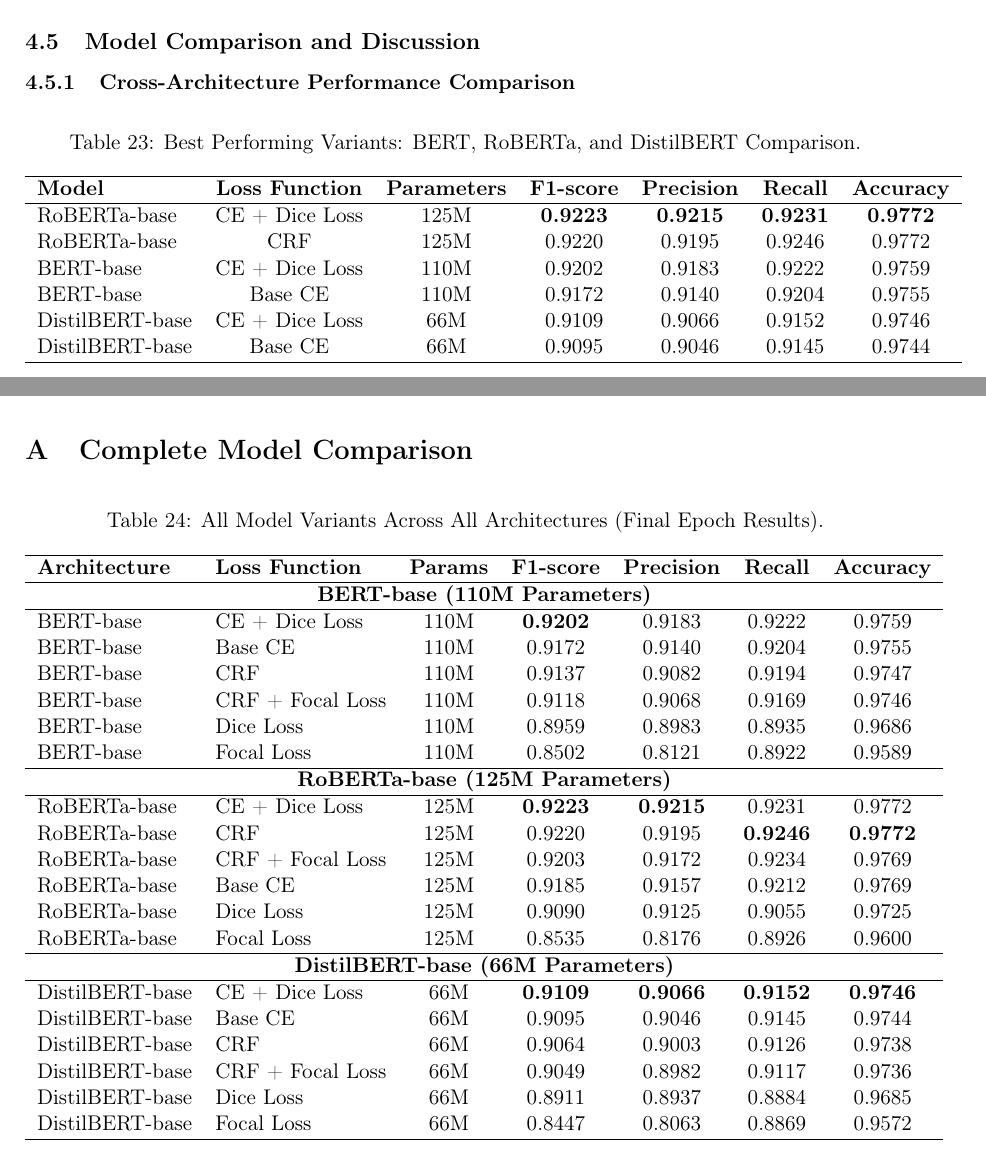
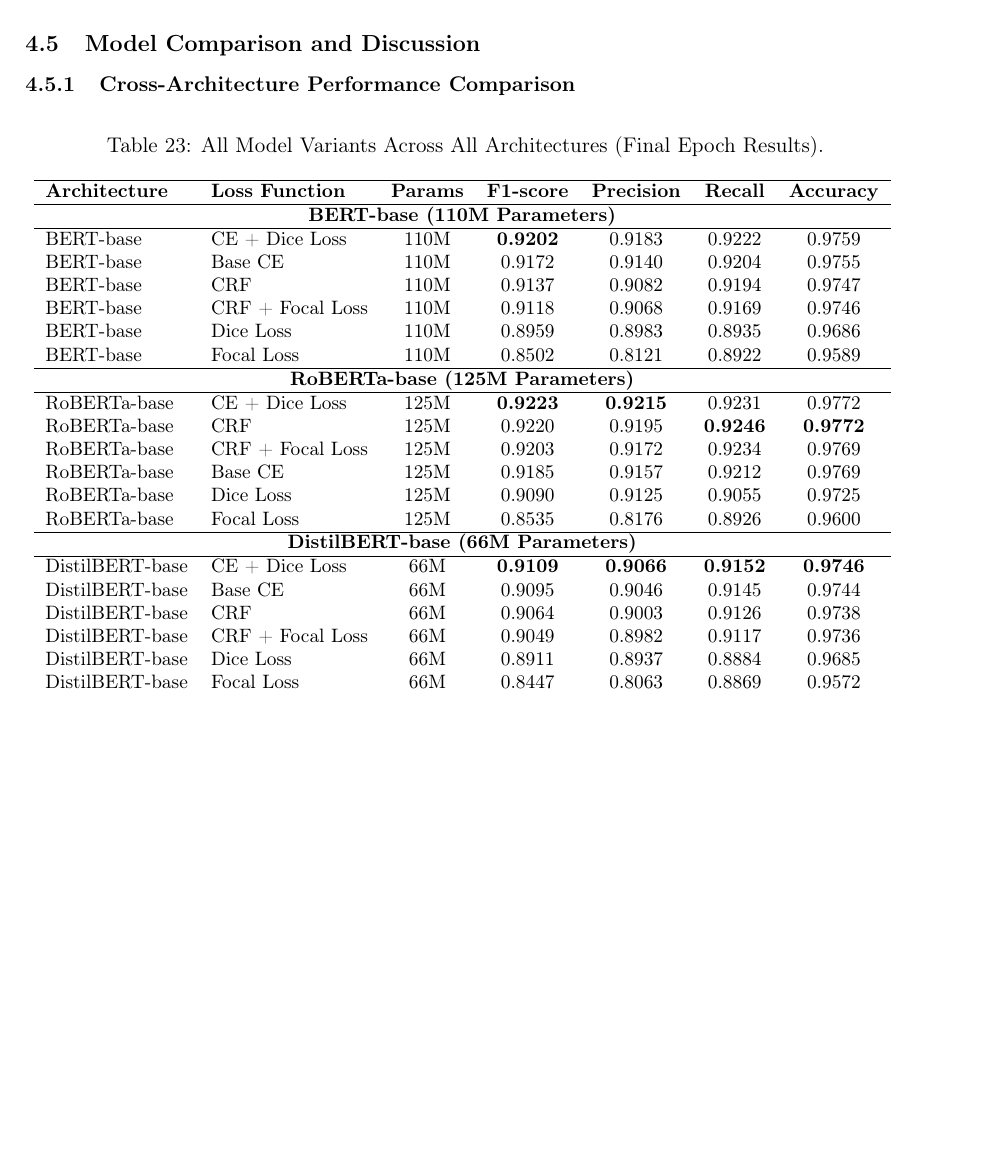
Before and after one commit to HoangQuangMinh23BI14281/NLP, a LaTeX document (report latex/main.tex, which reads report latex/sections/Appendix.tex, report latex/sections/Experiment_Result.tex): two parts of pages 21 and 25 of 25 before the commit and part of page 22 of 25 after it, the two joined at a grey line, cut so that both start at the same text, the shorter picture padded with empty space. Compiled offline with pdfLaTeX.

Commit message:
remove appendix and move summary table to experience

```diff
--- a/report latex/sections/Appendix.tex
+++ /dev/null
@@ -1,41 +0,0 @@
-\appendix
-
-\section{Complete Model Comparison}
-
-\begin{table}[htbp]
-    \centering
-    \caption{All Model Variants Across All Architectures (Final Epoch Results).}
-    \begin{tabular}{l l c c c c c}
-        \hline
-        \textbf{Architecture} & \textbf{Loss Function} & \textbf{Params} & \textbf{F1-score} & \textbf{Precision} & \textbf{Recall} & \textbf{Accuracy} \\
-        \hline
-        \multicolumn{7}{c}{\textbf{BERT-base (110M Parameters)}} \\
-        \hline
-        BERT-base & CE + Dice Loss & 110M & \textbf{0.9202} & 0.9183 & 0.9222 & 0.9759 \\
-        BERT-base & Base CE & 110M & 0.9172 & 0.9140 & 0.9204 & 0.9755 \\
-        BERT-base & CRF & 110M & 0.9137 & 0.9082 & 0.9194 & 0.9747 \\
-        BERT-base & CRF + Focal Loss & 110M & 0.9118 & 0.9068 & 0.9169 & 0.9746 \\
-        BERT-base & Dice Loss & 110M & 0.8959 & 0.8983 & 0.8935 & 0.9686 \\
-        BERT-base & Focal Loss & 110M & 0.8502 & 0.8121 & 0.8922 & 0.9589 \\
-        \hline
-        \multicolumn{7}{c}{\textbf{RoBERTa-base (125M Parameters)}} \\
-        \hline
-        RoBERTa-base & CE + Dice Loss & 125M & \textbf{0.9223} & \textbf{0.9215} & 0.9231 & 0.9772 \\
-        RoBERTa-base & CRF & 125M & 0.9220 & 0.9195 & \textbf{0.9246} & \textbf{0.9772} \\
-        RoBERTa-base & CRF + Focal Loss & 125M & 0.9203 & 0.9172 & 0.9234 & 0.9769 \\
-        RoBERTa-base & Base CE & 125M & 0.9185 & 0.9157 & 0.9212 & 0.9769 \\
-        RoBERTa-base & Dice Loss & 125M & 0.9090 & 0.9125 & 0.9055 & 0.9725 \\
-        RoBERTa-base & Focal Loss & 125M & 0.8535 & 0.8176 & 0.8926 & 0.9600 \\
-        \hline
-        \multicolumn{7}{c}{\textbf{DistilBERT-base (66M Parameters)}} \\
-        \hline
-        DistilBERT-base & CE + Dice Loss & 66M & \textbf{0.9109} & \textbf{0.9066} & \textbf{0.9152} & \textbf{0.9746} \\
-        DistilBERT-base & Base CE & 66M & 0.9095 & 0.9046 & 0.9145 & 0.9744 \\
-        DistilBERT-base & CRF & 66M & 0.9064 & 0.9003 & 0.9126 & 0.9738 \\
-        DistilBERT-base & CRF + Focal Loss & 66M & 0.9049 & 0.8982 & 0.9117 & 0.9736 \\
-        DistilBERT-base & Dice Loss & 66M & 0.8911 & 0.8937 & 0.8884 & 0.9685 \\
-        DistilBERT-base & Focal Loss & 66M & 0.8447 & 0.8063 & 0.8869 & 0.9572 \\
-        \hline
-    \end{tabular}
-    \label{tab:comprehensive_all_models}
-\end{table}
--- a/report latex/sections/Experiment_Result.tex
+++ b/report latex/sections/Experiment_Result.tex
@@ -655,22 +655,43 @@
 
 \subsubsection{Cross-Architecture Performance Comparison}
 
-\begin{table}[htbp]
+\begin{table}[H]
     \centering
-    \caption{Best Performing Variants: BERT, RoBERTa, and DistilBERT Comparison.}
-    \begin{tabular}{l c c c c c c}
+    \caption{All Model Variants Across All Architectures (Final Epoch Results).}
+    \small
+    \begin{tabular}{l l c c c c c}
         \hline
-        \textbf{Model} & \textbf{Loss Function} & \textbf{Parameters} & \textbf{F1-score} & \textbf{Precision} & \textbf{Recall} & \textbf{Accuracy} \\
+        \textbf{Architecture} & \textbf{Loss Function} & \textbf{Params} & \textbf{F1-score} & \textbf{Precision} & \textbf{Recall} & \textbf{Accuracy} \\
         \hline
-        RoBERTa-base & CE + Dice Loss & 125M & \textbf{0.9223} & \textbf{0.9215} & \textbf{0.9231} & \textbf{0.9772} \\
-        RoBERTa-base & CRF & 125M & 0.9220 & 0.9195 & 0.9246 & 0.9772 \\
-        BERT-base & CE + Dice Loss & 110M & 0.9202 & 0.9183 & 0.9222 & 0.9759 \\
+        \multicolumn{7}{c}{\textbf{BERT-base (110M Parameters)}} \\
+        \hline
+        BERT-base & CE + Dice Loss & 110M & \textbf{0.9202} & 0.9183 & 0.9222 & 0.9759 \\
         BERT-base & Base CE & 110M & 0.9172 & 0.9140 & 0.9204 & 0.9755 \\
-        DistilBERT-base & CE + Dice Loss & 66M & 0.9109 & 0.9066 & 0.9152 & 0.9746 \\
+        BERT-base & CRF & 110M & 0.9137 & 0.9082 & 0.9194 & 0.9747 \\
+        BERT-base & CRF + Focal Loss & 110M & 0.9118 & 0.9068 & 0.9169 & 0.9746 \\
+        BERT-base & Dice Loss & 110M & 0.8959 & 0.8983 & 0.8935 & 0.9686 \\
+        BERT-base & Focal Loss & 110M & 0.8502 & 0.8121 & 0.8922 & 0.9589 \\
+        \hline
+        \multicolumn{7}{c}{\textbf{RoBERTa-base (125M Parameters)}} \\
+        \hline
+        RoBERTa-base & CE + Dice Loss & 125M & \textbf{0.9223} & \textbf{0.9215} & 0.9231 & 0.9772 \\
+        RoBERTa-base & CRF & 125M & 0.9220 & 0.9195 & \textbf{0.9246} & \textbf{0.9772} \\
+        RoBERTa-base & CRF + Focal Loss & 125M & 0.9203 & 0.9172 & 0.9234 & 0.9769 \\
+        RoBERTa-base & Base CE & 125M & 0.9185 & 0.9157 & 0.9212 & 0.9769 \\
+        RoBERTa-base & Dice Loss & 125M & 0.9090 & 0.9125 & 0.9055 & 0.9725 \\
+        RoBERTa-base & Focal Loss & 125M & 0.8535 & 0.8176 & 0.8926 & 0.9600 \\
+        \hline
+        \multicolumn{7}{c}{\textbf{DistilBERT-base (66M Parameters)}} \\
+        \hline
+        DistilBERT-base & CE + Dice Loss & 66M & \textbf{0.9109} & \textbf{0.9066} & \textbf{0.9152} & \textbf{0.9746} \\
         DistilBERT-base & Base CE & 66M & 0.9095 & 0.9046 & 0.9145 & 0.9744 \\
+        DistilBERT-base & CRF & 66M & 0.9064 & 0.9003 & 0.9126 & 0.9738 \\
+        DistilBERT-base & CRF + Focal Loss & 66M & 0.9049 & 0.8982 & 0.9117 & 0.9736 \\
+        DistilBERT-base & Dice Loss & 66M & 0.8911 & 0.8937 & 0.8884 & 0.9685 \\
+        DistilBERT-base & Focal Loss & 66M & 0.8447 & 0.8063 & 0.8869 & 0.9572 \\
         \hline
     \end{tabular}
-    \label{tab:cross_model_comparison}
+    \label{tab:comprehensive_all_models}
 \end{table}
 
 \paragraph{Key Findings}
```
Also changed, not shown: report latex/main.tex (+0 -3 lines), report latex/out/main.pdf (added).
